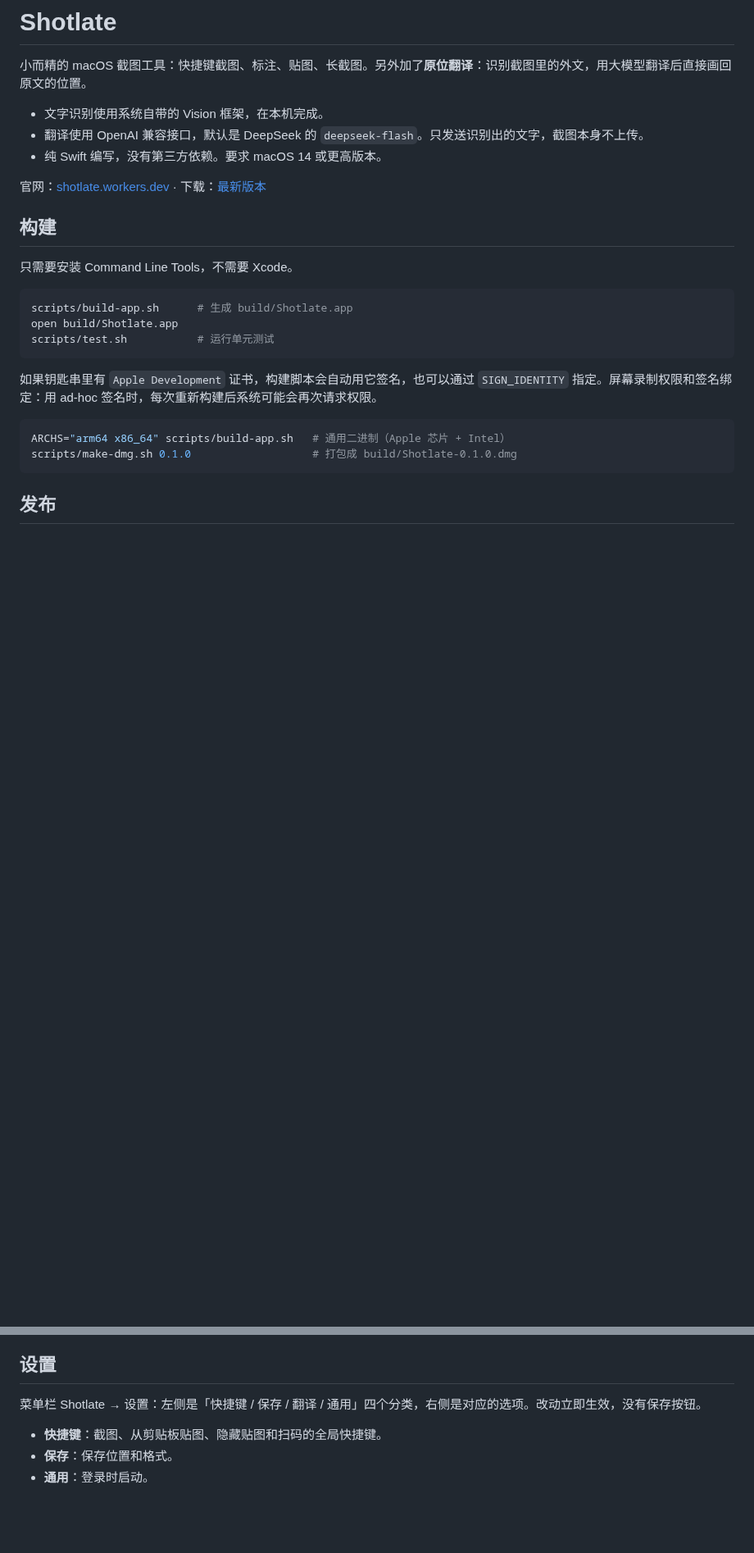
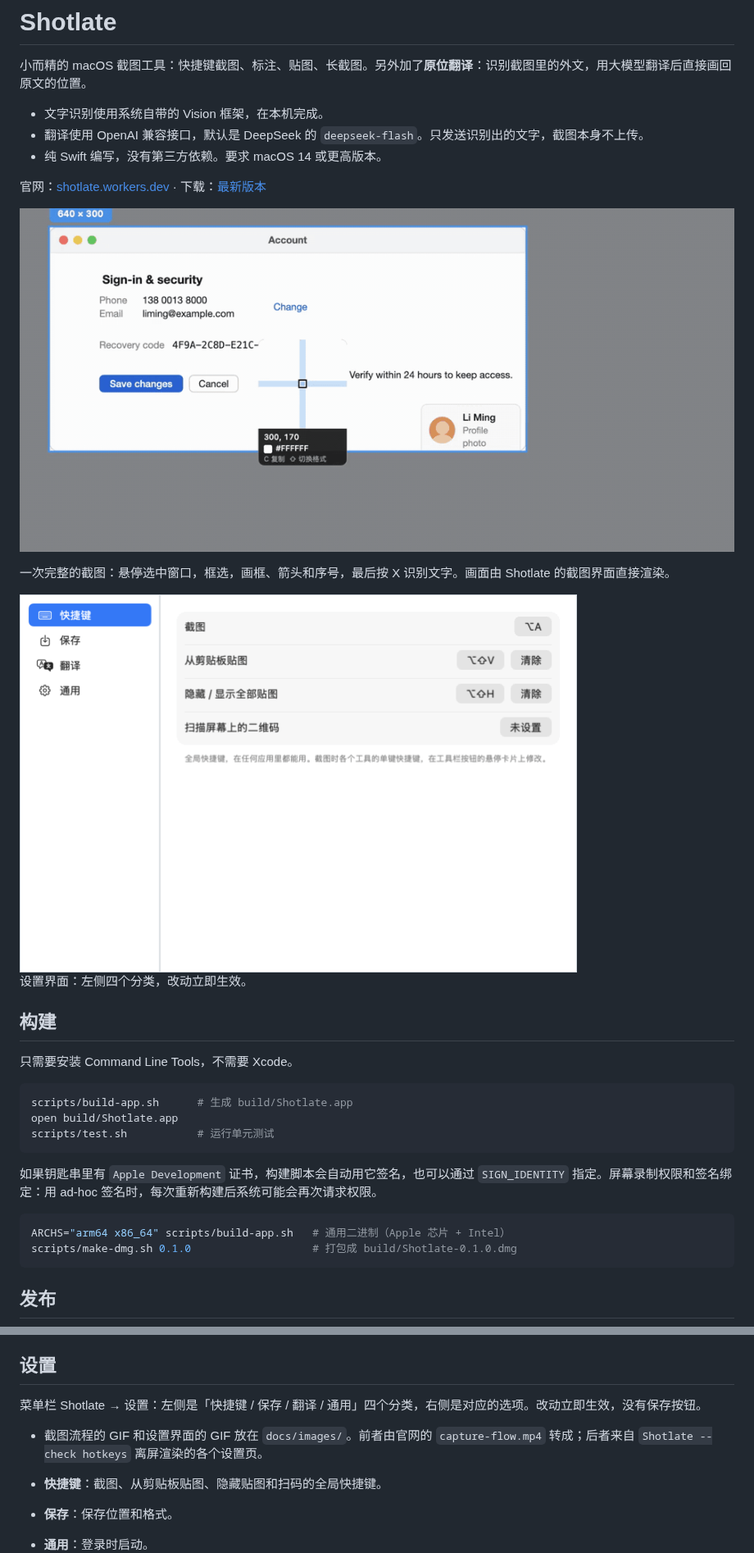
Before and after one commit to zuijiaosy/shotlate, a Markdown page: README.md, 2 parts joined by grey strips. Shown at 82% size. GitHub-like rendering; pictures changed too: docs/images/capture-flow.gif (added), docs/images/settings.gif (added); blank space fills up the shorter version.

Commit message:
docs: README 加上截图流程和设置界面的动图 [skip release]
Co-Authored-By: Claude <noreply@anthropic.com>

```diff
--- a/README.md
+++ b/README.md
@@ -7,6 +7,14 @@
 - 纯 Swift 编写，没有第三方依赖。要求 macOS 14 或更高版本。
 
 官网：[shotlate.workers.dev](https://shotlate.workers.dev) · 下载：[最新版本](https://github.com/zuijiaosy/shotlate/releases/latest)
+
+![一次完整的截图：悬停选中窗口，框选，画框、箭头和序号，最后按 X 识别文字](docs/images/capture-flow.gif)
+
+一次完整的截图：悬停选中窗口，框选，画框、箭头和序号，最后按 X 识别文字。画面由 Shotlate 的截图界面直接渲染。
+
+<img src="docs/images/settings.gif" width="680" alt="设置界面：左侧快捷键、保存、翻译、通用四个分类，改动立即生效">
+
+设置界面：左侧四个分类，改动立即生效。
 
 ## 构建
 
@@ -110,6 +118,8 @@ scripts/make-dmg.sh 0.1.0                   # 打包成 build/Shotlate-0.1.0.dmg
 
 菜单栏 Shotlate → 设置：左侧是「快捷键 / 保存 / 翻译 / 通用」四个分类，右侧是对应的选项。改动立即生效，没有保存按钮。
 
+- 截图流程的 GIF 和设置界面的 GIF 放在 `docs/images/`。前者由官网的 `capture-flow.mp4` 转成；后者来自 `Shotlate --check hotkeys` 离屏渲染的各个设置页。
+
 - **快捷键**：截图、从剪贴板贴图、隐藏贴图和扫码的全局快捷键。
 - **保存**：保存位置和格式。
 - **通用**：登录时启动。
```
